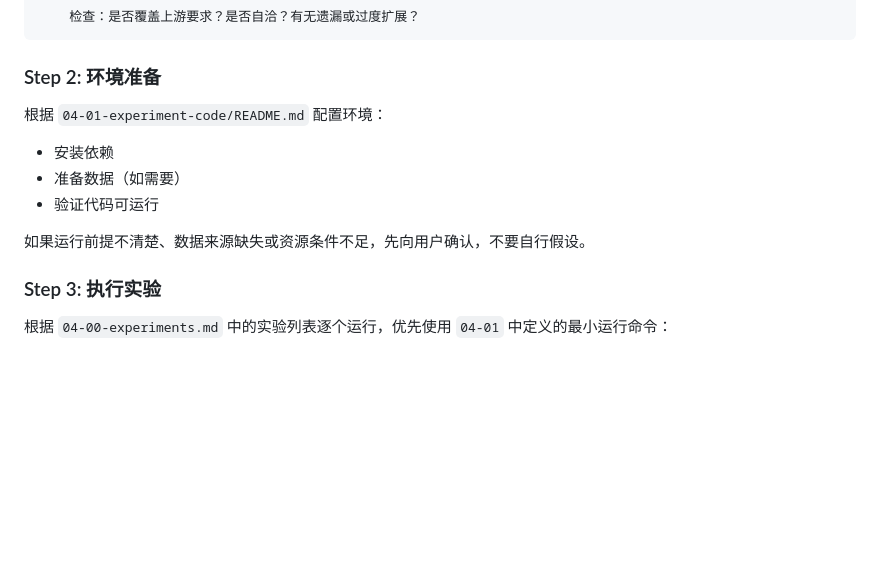
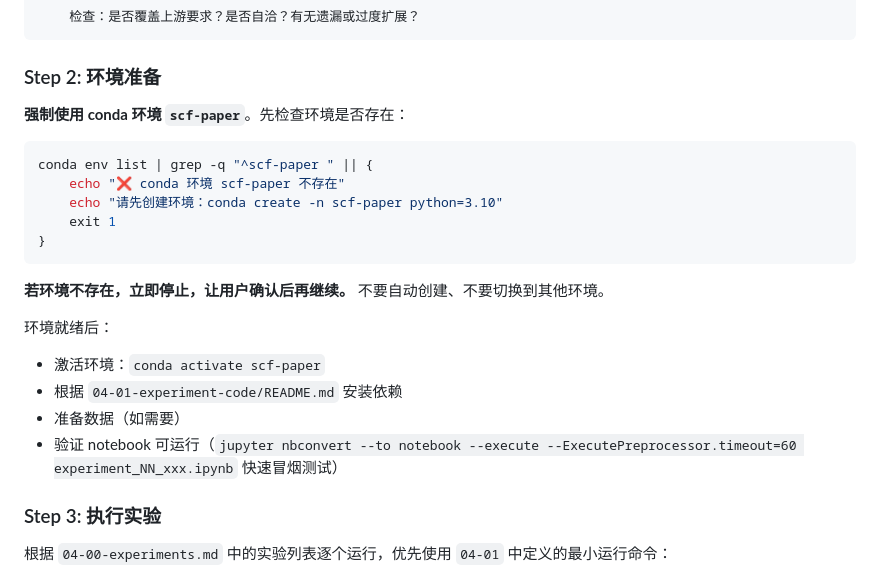
Before and after one commit to cd4374/auto-paper, a Markdown page: skills/04-02-experiment-run/SKILL.md, the part around the change. Rendered like a GitHub page; blank space fills up the shorter version.

````diff
--- a/skills/04-02-experiment-run/SKILL.md
+++ b/skills/04-02-experiment-run/SKILL.md
@@ -42,12 +42,23 @@ mcp__codex__codex:
 
 ### Step 2: 环境准备
 
-根据 `04-01-experiment-code/README.md` 配置环境：
-- 安装依赖
+**强制使用 conda 环境 `scf-paper`**。先检查环境是否存在：
+
+```bash
+conda env list | grep -q "^scf-paper " || {
+    echo "❌ conda 环境 scf-paper 不存在"
+    echo "请先创建环境：conda create -n scf-paper python=3.10"
+    exit 1
+}
+```
+
+**若环境不存在，立即停止，让用户确认后再继续。** 不要自动创建、不要切换到其他环境。
+
+环境就绪后：
+- 激活环境：`conda activate scf-paper`
+- 根据 `04-01-experiment-code/README.md` 安装依赖
 - 准备数据（如需要）
-- 验证代码可运行
-
-如果运行前提不清楚、数据来源缺失或资源条件不足，先向用户确认，不要自行假设。
+- 验证 notebook 可运行（`jupyter nbconvert --to notebook --execute --ExecutePreprocessor.timeout=60 experiment_NN_xxx.ipynb` 快速冒烟测试）
 
 ### Step 3: 执行实验
 
````
Also changed, not shown: skills/04-01-experiment-implement/SKILL.md (+19 -3 lines).
